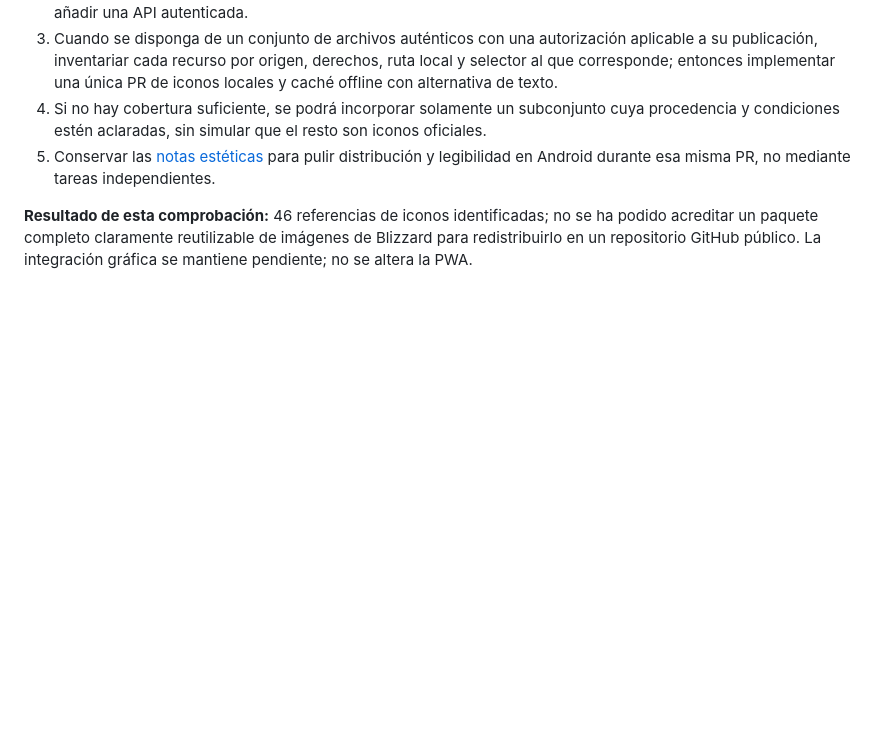
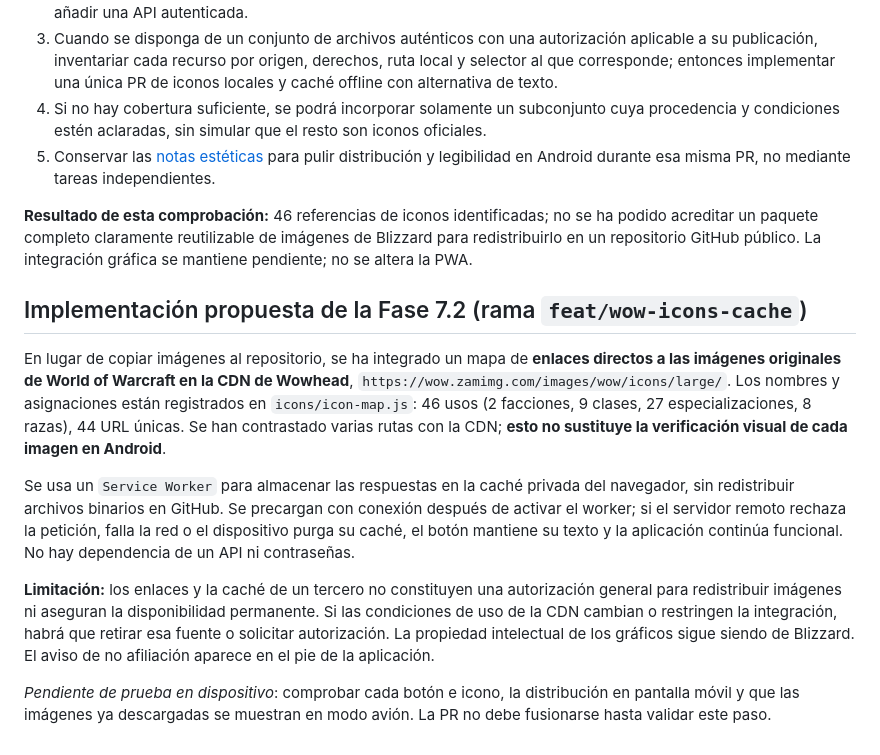
Before and after one commit to enigmapau-hash/wow-forever-advisor, a Markdown page: docs/icon-sources.md, the part around the change. Rendered like a GitHub page; blank space fills up the shorter version.

Commit message:
Documentar integración sin redistribuir binarios de Blizzard

```diff
--- a/docs/icon-sources.md
+++ b/docs/icon-sources.md
@@ -82,3 +82,32 @@ Preparación de la fase visual (22 de octubre de 2026). **Solo inventario; no se
 5. Conservar las [notas estéticas](./visual-notes.md) para pulir distribución y legibilidad en Android durante esa misma PR, no mediante tareas independientes.
 
 **Resultado de esta comprobación:** 46 referencias de iconos identificadas; no se ha podido acreditar un paquete completo claramente reutilizable de imágenes de Blizzard para redistribuirlo en un repositorio GitHub público. La integración gráfica se mantiene pendiente; no se altera la PWA.
+
+
+## Implementación propuesta de la Fase 7.2 (rama `feat/wow-icons-cache`)
+
+En lugar de copiar imágenes al repositorio, se ha integrado un mapa de **enlaces
+directos a las imágenes originales de World of Warcraft en la CDN de Wowhead**,
+`https://wow.zamimg.com/images/wow/icons/large/`.
+Los nombres y asignaciones están registrados en `icons/icon-map.js`:
+46 usos (2 facciones, 9 clases, 27 especializaciones, 8 razas), 44 URL únicas.
+Se han contrastado varias rutas con la CDN; **esto no sustituye la verificación
+visual de cada imagen en Android**.
+
+Se usa un `Service Worker` para almacenar las respuestas en la caché privada
+del navegador, sin redistribuir archivos binarios en GitHub. Se precargan con
+conexión después de activar el worker; si el servidor remoto rechaza la
+petición, falla la red o el dispositivo purga su caché, el botón mantiene su
+texto y la aplicación continúa funcional. No hay dependencia de un API ni
+contraseñas.
+
+**Limitación:** los enlaces y la caché de un tercero no constituyen una
+autorización general para redistribuir imágenes ni aseguran la disponibilidad
+permanente. Si las condiciones de uso de la CDN cambian o restringen la
+integración, habrá que retirar esa fuente o solicitar autorización. La
+propiedad intelectual de los gráficos sigue siendo de Blizzard. El aviso de
+no afiliación aparece en el pie de la aplicación.
+
+*Pendiente de prueba en dispositivo*: comprobar cada botón e icono, la
+distribución en pantalla móvil y que las imágenes ya descargadas se muestran
+en modo avión. La PR no debe fusionarse hasta validar este paso.
```
